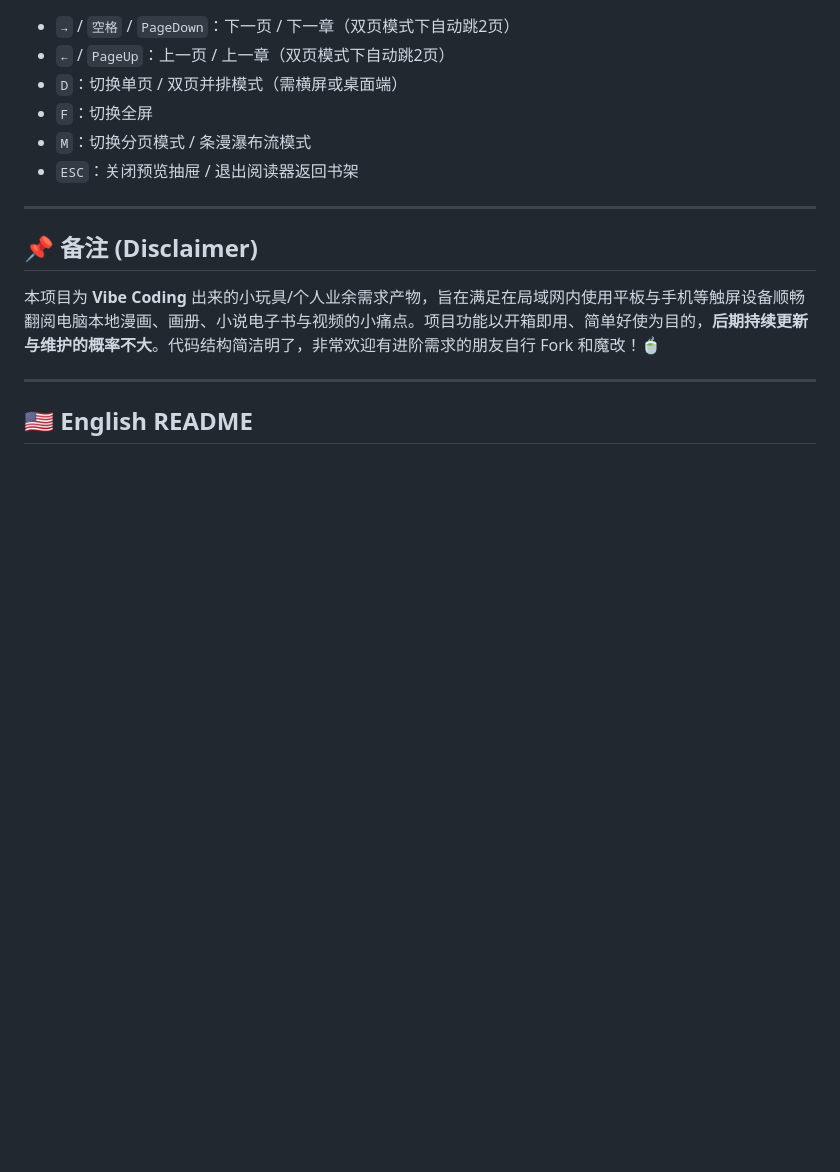
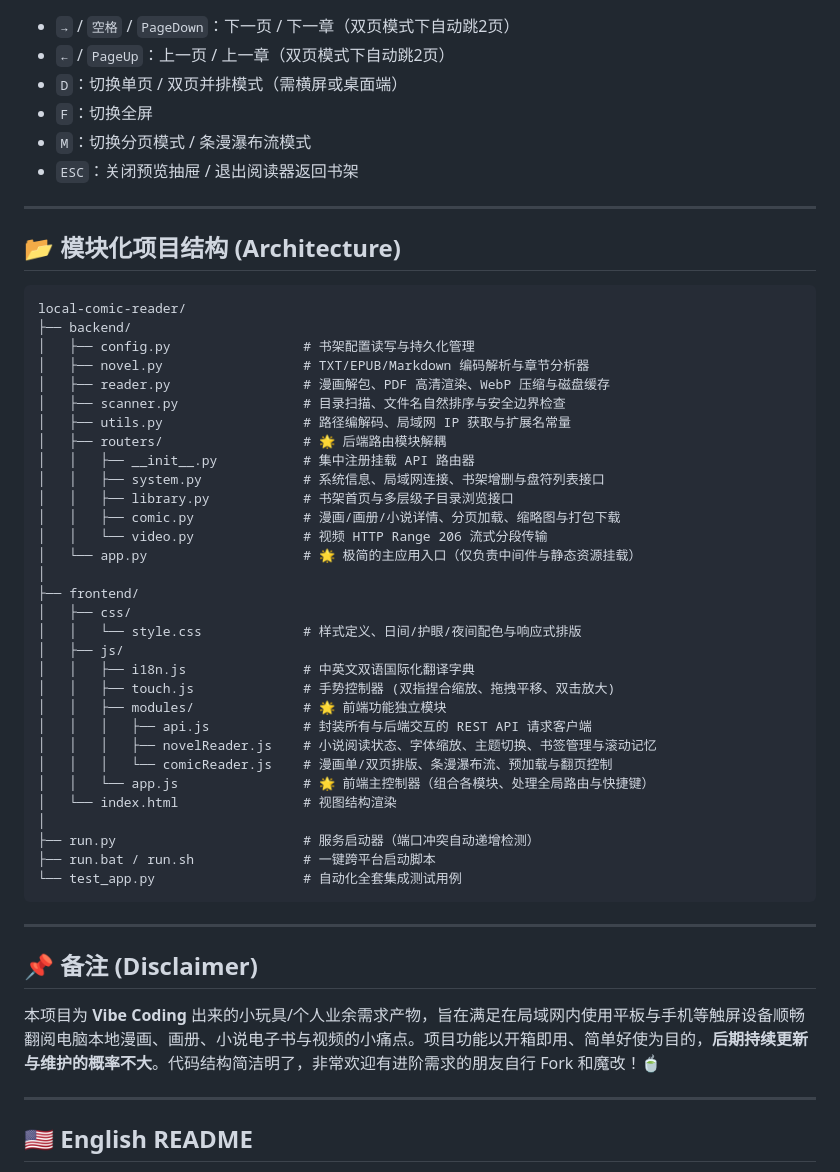
Before and after one commit to KaiTeeDreamChai/local-comic-reader, a Markdown page: README.md, the part around the change. Drawn GitHub-style; blank space fills up the shorter version.

Commit message:
docs: add modular architecture overview to README

````diff
--- a/README.md
+++ b/README.md
@@ -100,6 +100,44 @@ python run.py
 
 ---
 
+## 📂 模块化项目结构 (Architecture)
+
+```text
+local-comic-reader/
+├── backend/
+│   ├── config.py                 # 书架配置读写与持久化管理
+│   ├── novel.py                  # TXT/EPUB/Markdown 编码解析与章节分析器
+│   ├── reader.py                 # 漫画解包、PDF 高清渲染、WebP 压缩与磁盘缓存
+│   ├── scanner.py                # 目录扫描、文件名自然排序与安全边界检查
+│   ├── utils.py                  # 路径编解码、局域网 IP 获取与扩展名常量
+│   ├── routers/                  # 🌟 后端路由模块解耦
+│   │   ├── __init__.py           # 集中注册挂载 API 路由器
+│   │   ├── system.py             # 系统信息、局域网连接、书架增删与盘符列表接口
+│   │   ├── library.py            # 书架首页与多层级子目录浏览接口
+│   │   ├── comic.py              # 漫画/画册/小说详情、分页加载、缩略图与打包下载
+│   │   └── video.py              # 视频 HTTP Range 206 流式分段传输
+│   └── app.py                    # 🌟 极简的主应用入口（仅负责中间件与静态资源挂载）
+│
+├── frontend/
+│   ├── css/
+│   │   └── style.css             # 样式定义、日间/护眼/夜间配色与响应式排版
+│   ├── js/
+│   │   ├── i18n.js               # 中英文双语国际化翻译字典
+│   │   ├── touch.js              # 手势控制器 (双指捏合缩放、拖拽平移、双击放大)
+│   │   ├── modules/              # 🌟 前端功能独立模块
+│   │   │   ├── api.js            # 封装所有与后端交互的 REST API 请求客户端
+│   │   │   ├── novelReader.js    # 小说阅读状态、字体缩放、主题切换、书签管理与滚动记忆
+│   │   │   └── comicReader.js    # 漫画单/双页排版、条漫瀑布流、预加载与翻页控制
+│   │   └── app.js                # 🌟 前端主控制器（组合各模块、处理全局路由与快捷键）
+│   └── index.html                # 视图结构渲染
+│
+├── run.py                        # 服务启动器（端口冲突自动递增检测）
+├── run.bat / run.sh              # 一键跨平台启动脚本
+└── test_app.py                   # 自动化全套集成测试用例
+```
+
+---
+
 ## 📌 备注 (Disclaimer)
 
 本项目为 **Vibe Coding** 出来的小玩具/个人业余需求产物，旨在满足在局域网内使用平板与手机等触屏设备顺畅翻阅电脑本地漫画、画册、小说电子书与视频的小痛点。项目功能以开箱即用、简单好使为目的，**后期持续更新与维护的概率不大**。代码结构简洁明了，非常欢迎有进阶需求的朋友自行 Fork 和魔改！🍵
````
